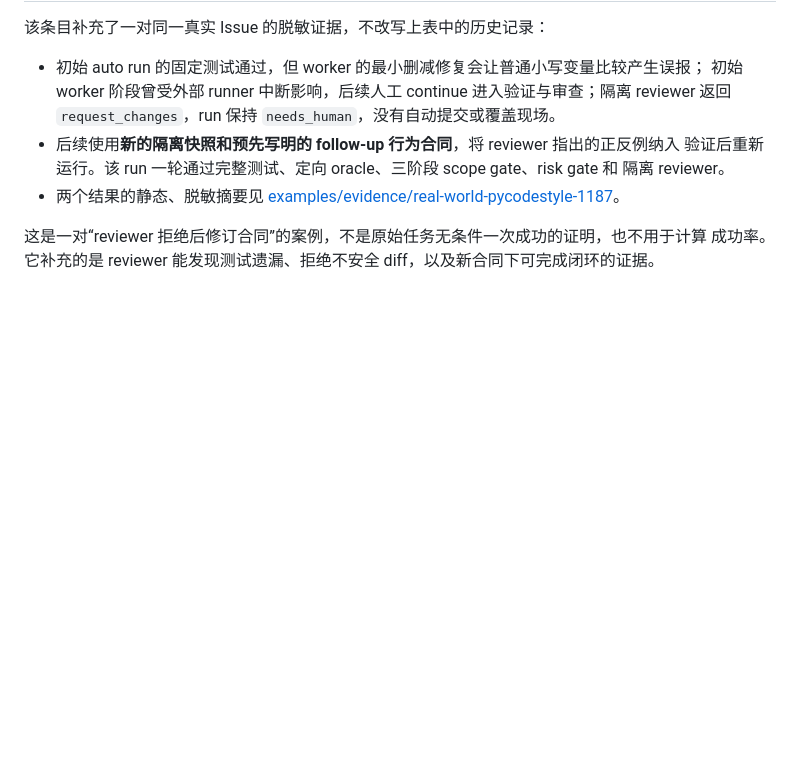
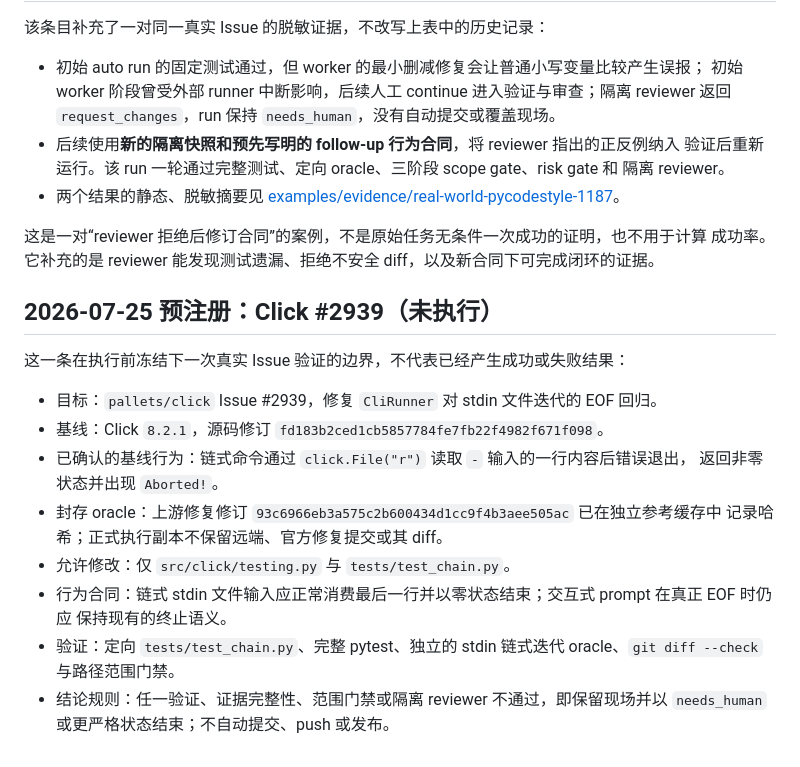
Before and after one commit to aki0225/vegaloom, a Markdown page: eval/real-world-runs.md, the part around the change. Drawn GitHub-style; blank space fills up the shorter version.

Commit message:
docs: preregister click eof real-world run

```diff
--- a/eval/real-world-runs.md
+++ b/eval/real-world-runs.md
@@ -51,3 +51,21 @@ fail-closed 的记录与成功记录同等保留：它验证的是"证据不足
 
 这是一对“reviewer 拒绝后修订合同”的案例，不是原始任务无条件一次成功的证明，也不用于计算
 成功率。它补充的是 reviewer 能发现测试遗漏、拒绝不安全 diff，以及新合同下可完成闭环的证据。
+
+## 2026-07-25 预注册：Click #2939（未执行）
+
+这一条在执行前冻结下一次真实 Issue 验证的边界，不代表已经产生成功或失败结果：
+
+- 目标：`pallets/click` Issue #2939，修复 `CliRunner` 对 stdin 文件迭代的 EOF 回归。
+- 基线：Click `8.2.1`，源码修订 `fd183b2ced1cb5857784fe7fb22f4982f671f098`。
+- 已确认的基线行为：链式命令通过 `click.File("r")` 读取 `-` 输入的一行内容后错误退出，
+  返回非零状态并出现 `Aborted!`。
+- 封存 oracle：上游修复修订 `93c6966eb3a575c2b600434d1cc9f4b3aee505ac` 已在独立参考缓存中
+  记录哈希；正式执行副本不保留远端、官方修复提交或其 diff。
+- 允许修改：仅 `src/click/testing.py` 与 `tests/test_chain.py`。
+- 行为合同：链式 stdin 文件输入应正常消费最后一行并以零状态结束；交互式 prompt 在真正 EOF 时仍应
+  保持现有的终止语义。
+- 验证：定向 `tests/test_chain.py`、完整 pytest、独立的 stdin 链式迭代 oracle、`git diff --check`
+  与路径范围门禁。
+- 结论规则：任一验证、证据完整性、范围门禁或隔离 reviewer 不通过，即保留现场并以
+  `needs_human` 或更严格状态结束；不自动提交、push 或发布。
```
